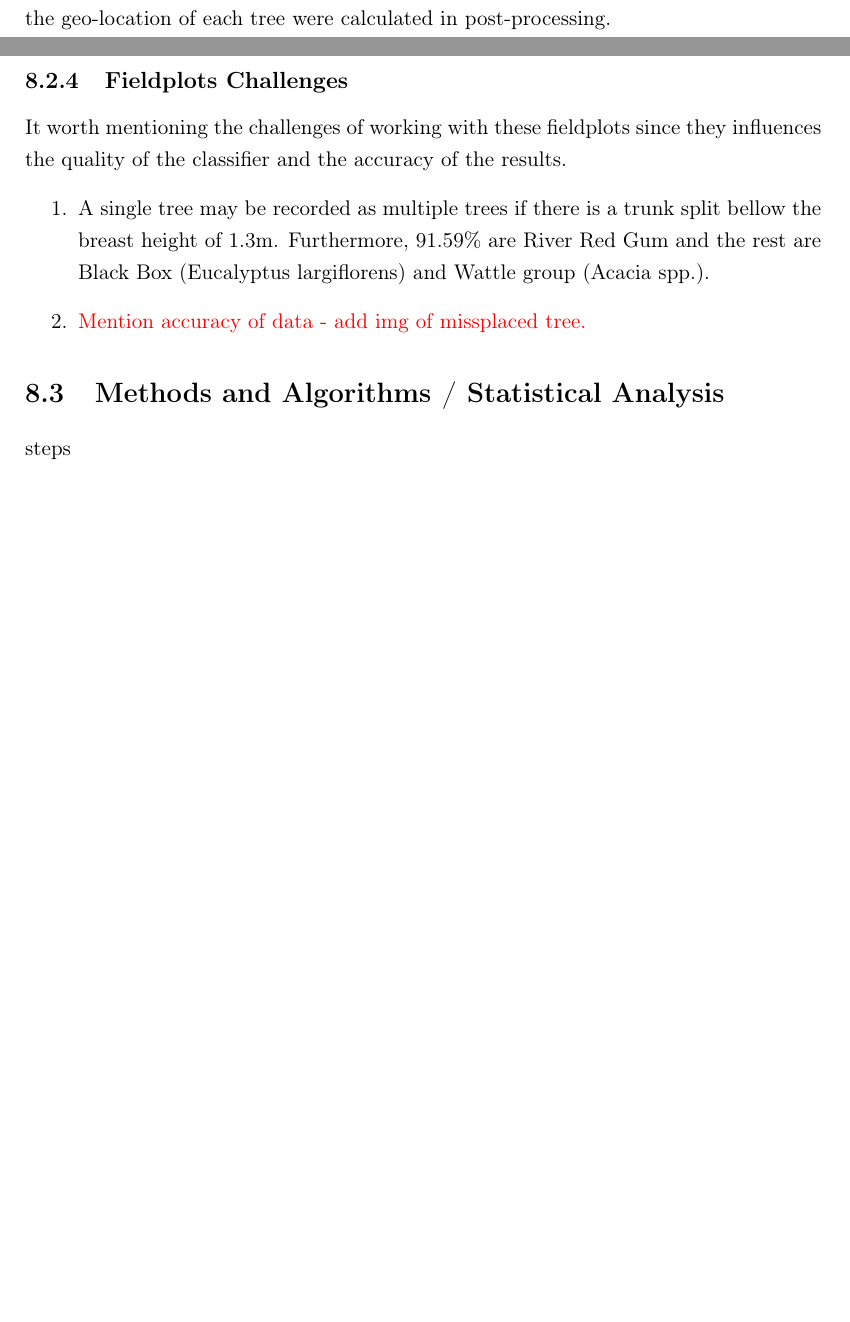
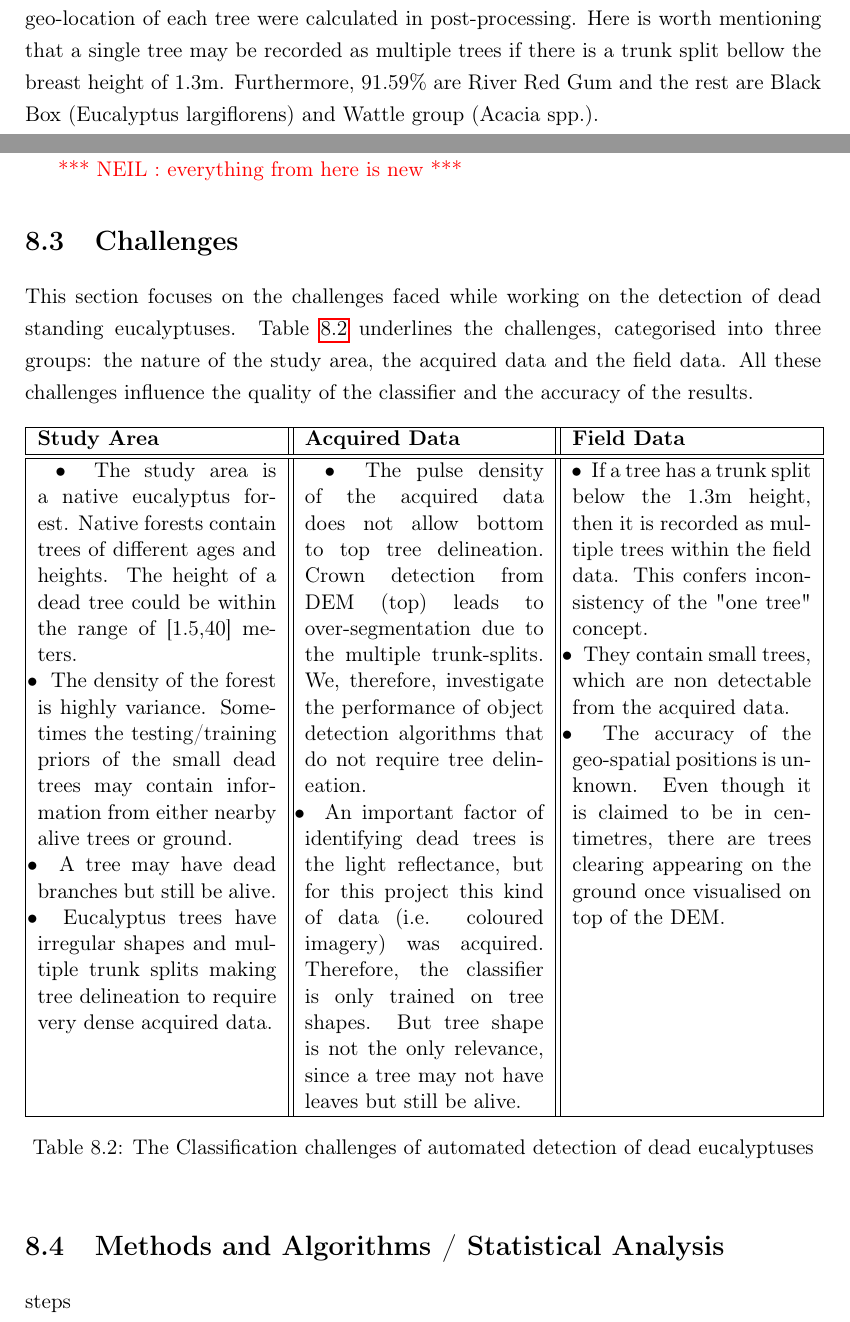
Before and after one commit to Art-n-MathS/ThesisDrMiltiadouTexFiles, a LaTeX thesis (main.tex, which reads tex/Classifications.tex): two parts of pages 24 and 27 of 46 before the commit and two parts of pages 24 and 27 of 47 after it, joined at a grey line, cut so that both start at the same text, the shorter picture padded with empty space. Compiled offline with pdfLaTeX.

Commit message:
Working on Challenges

```diff
--- a/main.tex
+++ b/main.tex
@@ -46,6 +46,10 @@
 \newcommand*{\eg}{e.g.\@\xspace}
 \newcommand*{\ie}{i.e.\@\xspace}
 \newcommand*{\etal}{\textit{et~al.}\@\xspace}
+
+  % for itemisation within table
+  \usepackage{booktabs}% http://ctan.org/pkg/booktabs
+  \newcommand{\tabitem}{~~\llap{\textbullet}~~}
 
 \makeatletter
 \def\hlinewd#1{%
--- a/tex/Classifications.tex
+++ b/tex/Classifications.tex
@@ -124,7 +124,7 @@ The study area (Figure \ref{fig:StudyArea}) is a native River Red Gum (Eucalyptu
 
 \subsection{Field Data}\label{sec:fieldData}
 
-\par The field data were collected in July 2015 during the winter season of Australia and they include tree and canopy related measurements on circular plots. There are 33 plots with radius 35.68m and area 0.4ha  allocated randomly inside the study area. On these plots, a total of 2386 trees were individually measured.  Tree measurements include the geo-location, the trunk diameter at the standard height of 1.3m (breast heigh), height, species and health conditions (i.e. dead or alive). The geo-location of each tree is defined by the magnetic bearing from the centroid of the plot in degrees (range $[1,360]$) and the distance from the centroid in meters. The northing and easting coordinates of the geo-location of each tree were calculated in post-processing.
+\par The field data were collected in July 2015 during the winter season of Australia and they include tree and canopy related measurements on circular plots. There are 33 plots with radius 35.68m and area 0.4ha  allocated randomly inside the study area. On these plots, a total of 2386 trees were individually measured.  Tree measurements include the geo-location, the trunk diameter at the standard height of 1.3m (breast heigh), height, species and health conditions (i.e. dead or alive). The geo-location of each tree is defined by the magnetic bearing from the centroid of the plot in degrees (range $[1,360]$) and the distance from the centroid in meters. The northing and easting coordinates of the geo-location of each tree were calculated in post-processing. Here is worth mentioning that a single tree may be recorded as multiple trees if there is a trunk split bellow the breast height of 1.3m. Furthermore, 91.59\% are River Red Gum and the rest are Black Box (Eucalyptus largiflorens) and Wattle group (Acacia spp.).
 
 \par Inside the field data, there are 260 dead trees recorded. Nevertheless, not all of those trees are considered useful for biodiversity. Dead trees with big Diameter at Breast Height (DBH) are more likely to contain hollows. Additionally, trees with DBH smaller than the footprint spacing of the LiDAR data are not identifiable from the FW LiDAR data. Table \ref{tab:DBH} shows the number of dead and alive trees in respect to their DBH.
 
@@ -164,14 +160,38 @@ The study area (Figure \ref{fig:StudyArea}) is a native River Red Gum (Eucalyptu
 
 \par Please note that the aforementioned field data were provided by Forestry Corporation of NSW, Wauchope, Australia and Interpine Ltd Group, New Zealand. For this thesis, a case study for collecting field data was conducted in New Forest, UK. This helped to better understand classification challenges in forestry applications. More information about this study is provided in Appendix \ref{Fieldwork}.
 
+{\color{red} *** NEIL : everything from here is new ***}
 
-\subsection{Fieldplots Challenges}
-\par It worth mentioning the challenges of working with these fieldplots since they influences the quality of the classifier and the accuracy of the results.
-\begin{enumerate}
-	\item A single tree may be recorded as multiple trees if there is a trunk split bellow the breast height of 1.3m. Furthermore, 91.59\% are River Red Gum and the rest are Black Box (Eucalyptus largiflorens) and Wattle group (Acacia spp.).
-	\item {\color{red} Mention accuracy of data - add img of missplaced tree.}
-\end{enumerate}
+\section{Challenges}
+\par This section focuses on the challenges faced while working on the detection of dead standing eucalyptuses. Table \ref{tab:ClassificationChallenges} underlines the challenges, categorised into three groups: the nature of the study area, the acquired data and the field data. All these challenges influence the quality of the classifier and the accuracy of the results.
 
+
+\begin{table}[!h]
+	\centering
+	\begin{tabular}{| p{0.3\linewidth} ||  p{0.3\linewidth} ||  p{0.3\linewidth} | }
+		\hline
+		\textbf{Study Area} &\textbf{Acquired Data} & \textbf{Field Data}\\
+		\hline
+		\hline
+		\tabitem 	The study area is a native eucalyptus forest. Native forests contain trees of different ages and heights. The height of a dead tree could be within the range of [1.5,40] meters.\newline
+		\tabitem The density of the forest is highly variance. Sometimes the testing/training priors of the small dead trees may contain information from either nearby alive trees or ground.  \newline
+		\tabitem A tree may have dead branches but still be alive. \newline
+		\tabitem Eucalyptus trees have irregular shapes and multiple trunk splits making tree delineation to require very dense acquired data.
+		 &
+		  \tabitem The pulse density of the acquired data does not allow bottom to top tree delineation. Crown detection from DEM (top) leads to over-segmentation due to the multiple trunk-splits. We, therefore, investigate the performance of object detection algorithms that do not require tree delineation.\newline
+		  \tabitem An important factor of identifying dead trees is the light reflectance, but for this project this kind of data (i.e. coloured imagery) was acquired. Therefore, the classifier is only trained on tree shapes. But tree shape is not the only relevance, since a tree may not have leaves but still be alive.
+		 &
+         \tabitem If a tree has a trunk split below the 1.3m height, then it is recorded as multiple trees within the field data. This confers inconsistency of the "one tree" concept.  \newline
+		 \tabitem They contain small trees, which are non detectable from the acquired data. \newline
+		 \tabitem The accuracy of the geo-spatial positions is unknown. Even though it is claimed to be in centimetres, there are trees clearing appearing on the ground once visualised on top of the DEM.
+
+		 \\
+
+		\hline
+	\end{tabular}
+	\caption{The Classification challenges of automated detection of dead eucalyptuses}
+	\label{tab:ClassificationChallenges}
+\end{table}
 
 \section{Methods and Algorithms / Statistical Analysis}
 
```
Also changed, not shown: tex/Abbreviations.tex (+4 -0 lines), img/dead/TreeOnGround.png (added), tex/Classifications.tex (15 more changed lines).
